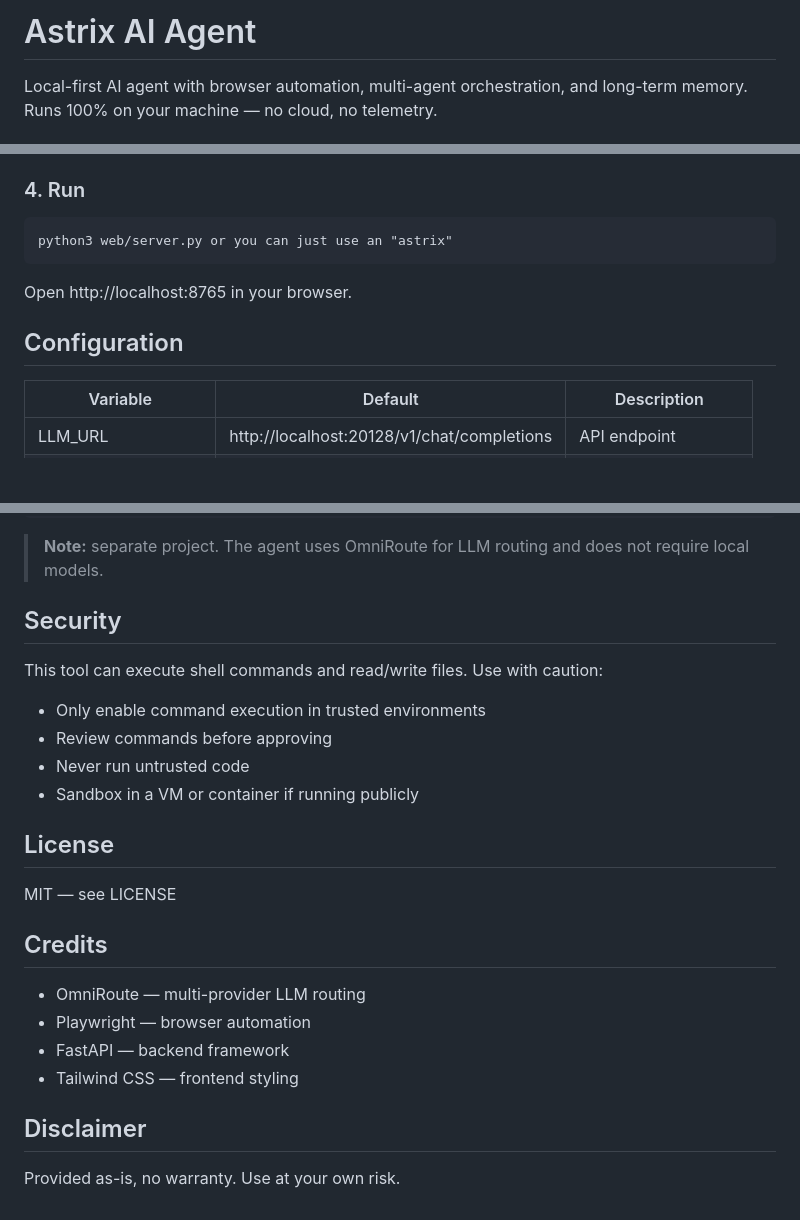
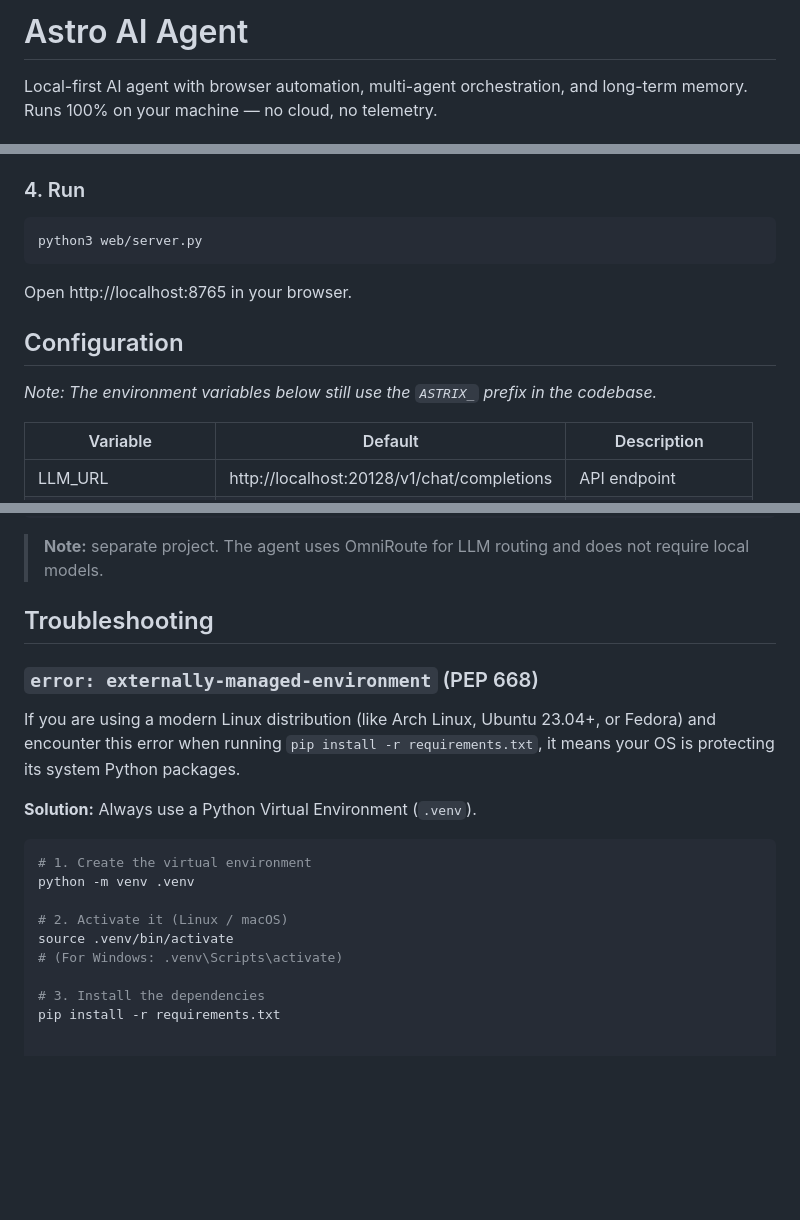
Before and after one commit to astrix-kernel/Astra-Agent-AI, a Markdown page: README.md, 3 parts joined by grey strips. Rendered like a GitHub page; blank space fills up the shorter version.

Commit message:
docs: update README to astro and add troubleshooting

````diff
--- a/README.md
+++ b/README.md
@@ -1,4 +1,4 @@
-# Astrix AI Agent
+# Astro AI Agent
 
 Local-first AI agent with browser automation, multi-agent orchestration, and long-term memory. Runs 100% on your machine — no cloud, no telemetry.
 
@@ -44,11 +44,13 @@ Fill in `LLM_URL` and `LLM_API_KEY`.
 
 ### 4. Run
 
-    python3 web/server.py or you can just use an "astrix"
+    python3 web/server.py
 
 Open http://localhost:8765 in your browser.
 
 ## Configuration
+
+*Note: The environment variables below still use the `ASTRIX_` prefix in the codebase.*
 
 | Variable | Default | Description |
 |---|---|---|
@@ -96,26 +98,20 @@ Open http://localhost:8765 in your browser.
 > **Note:** separate project. The agent uses OmniRoute for LLM routing and
 > does not require local models.
 
-## Security
+## Troubleshooting
 
-This tool can execute shell commands and read/write files. Use with caution:
+### `error: externally-managed-environment` (PEP 668)
+If you are using a modern Linux distribution (like Arch Linux, Ubuntu 23.04+, or Fedora) and encounter this error when running `pip install -r requirements.txt`, it means your OS is protecting its system Python packages.
 
-- Only enable command execution in trusted environments
-- Review commands before approving
-- Never run untrusted code
-- Sandbox in a VM or container if running publicly
+**Solution:** Always use a Python Virtual Environment (`.venv`).
 
-## License
+```bash
+# 1. Create the virtual environment
+python -m venv .venv
 
-MIT — see LICENSE
+# 2. Activate it (Linux / macOS)
+source .venv/bin/activate
+# (For Windows: .venv\Scripts\activate)
 
-## Credits
-
-- OmniRoute — multi-provider LLM routing
-- Playwright — browser automation
-- FastAPI — backend framework
-- Tailwind CSS — frontend styling
-
-## Disclaimer
-
-Provided as-is, no warranty. Use at your own risk.
+# 3. Install the dependencies
+pip install -r requirements.txt
````
Also changed, not shown: other parts of README.md (+1 -1 lines).
